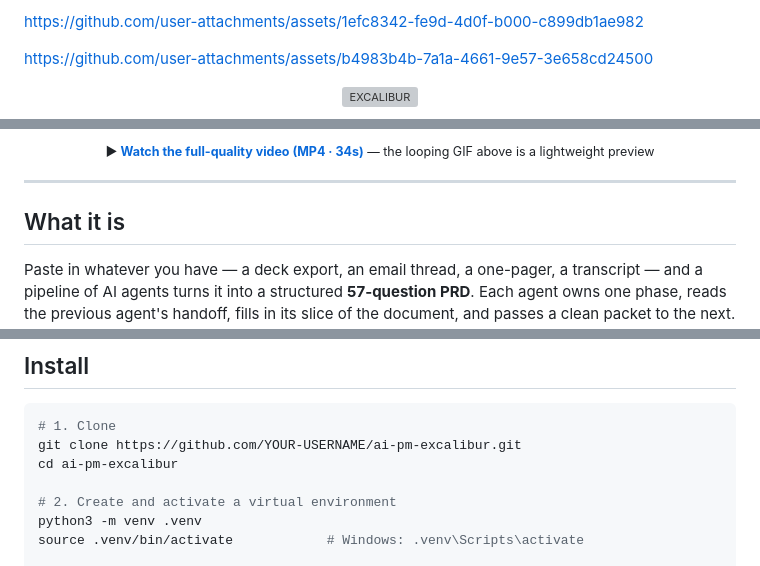
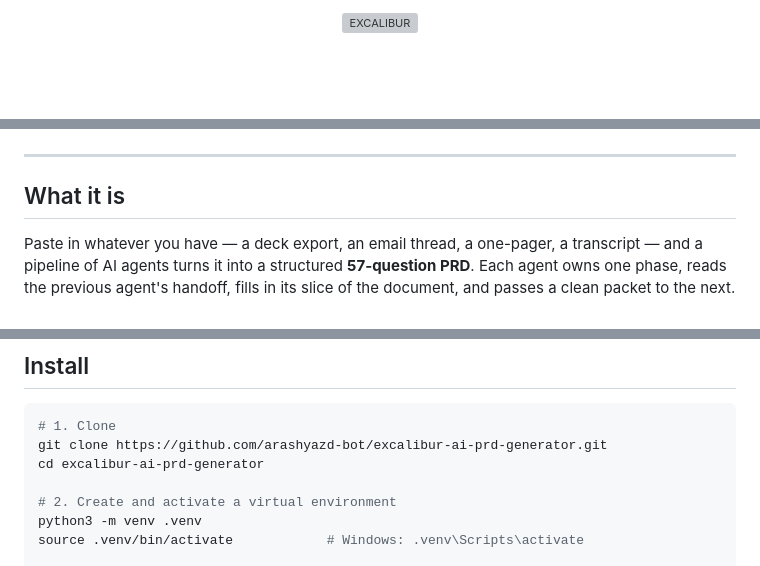
Before and after one commit to Arash-yazdani/excalibur-ai-prd-generator, a Markdown page: README.md, 3 parts joined by grey strips. Drawn GitHub-style; blank space fills up the shorter version; grey boxes are pictures that could not be loaded.

Commit message:
Trim demos to a single GIF; drop all MP4s
- Remove the two native-player MP4 embeds (user-attachments) at the top
- Keep the inline demo.gif; drop its MP4 link
- Delete assets/demo.mp4
- Fix the clone command to the real repo URL

````diff
--- a/README.md
+++ b/README.md
@@ -1,10 +1,4 @@
 
-
-https://github.com/user-attachments/assets/1efc8342-fe9d-4d0f-b000-c899db1ae982
-
-
-
-https://github.com/user-attachments/assets/b4983b4b-7a1a-4661-9e57-3e658cd24500
 
 <p align="center">
   <img src="assets/logo.svg" alt="EXCALIBUR" width="440">
@@ -29,5 +23,4 @@ https://github.com/user-attachments/assets/b4983b4b-7a1a-4661-9e57-3e658cd24500
 </p>
-<p align="center"><sub><strong>▶ <a href="assets/demo.mp4">Watch the full-quality video (MP4 · 34s)</a></strong> — the looping GIF above is a lightweight preview</sub></p>
 
 ---
 
@@ -66,8 +59,8 @@ Agents also keep a lightweight **cross-project memory**: after each run they app
 
 ```bash
 # 1. Clone
-git clone https://github.com/YOUR-USERNAME/ai-pm-excalibur.git
-cd ai-pm-excalibur
+git clone https://github.com/arashyazd-bot/excalibur-ai-prd-generator.git
+cd excalibur-ai-prd-generator
 
 # 2. Create and activate a virtual environment
 python3 -m venv .venv
````
Also changed, not shown: other parts of README.md (+1 -1 lines).
